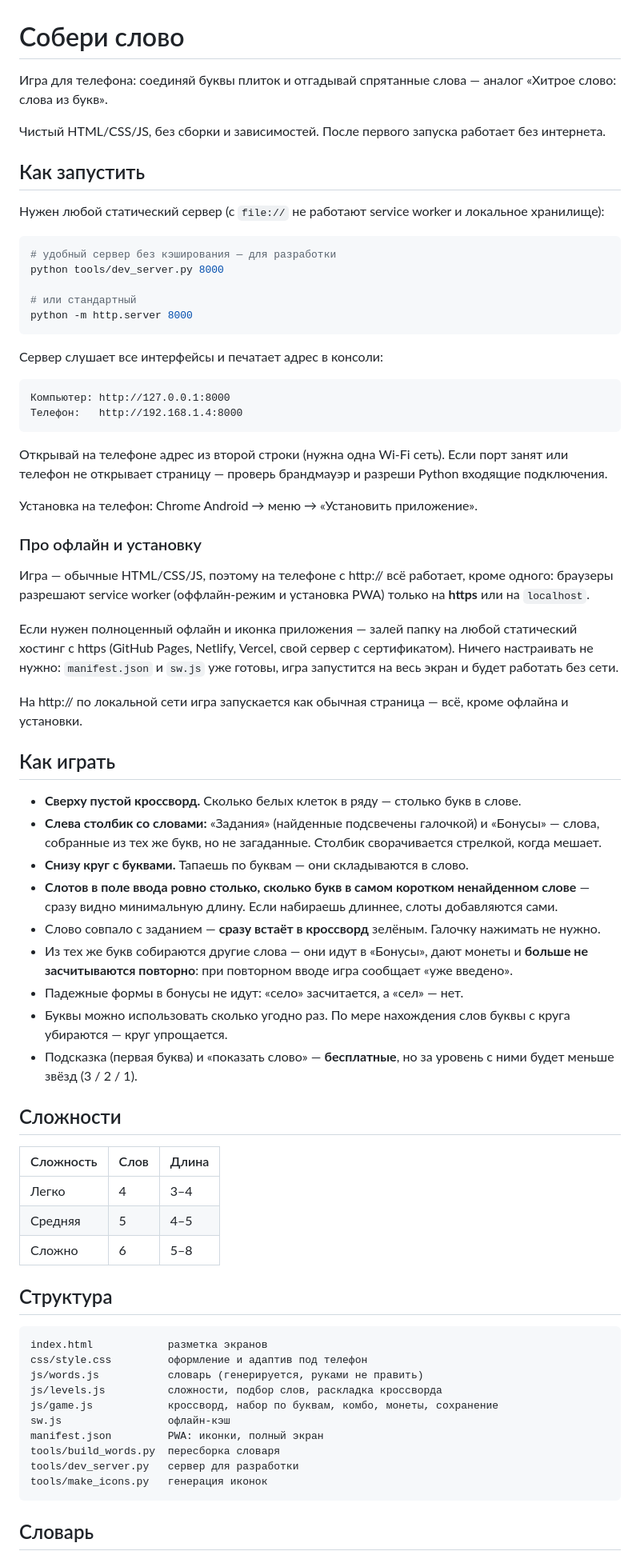
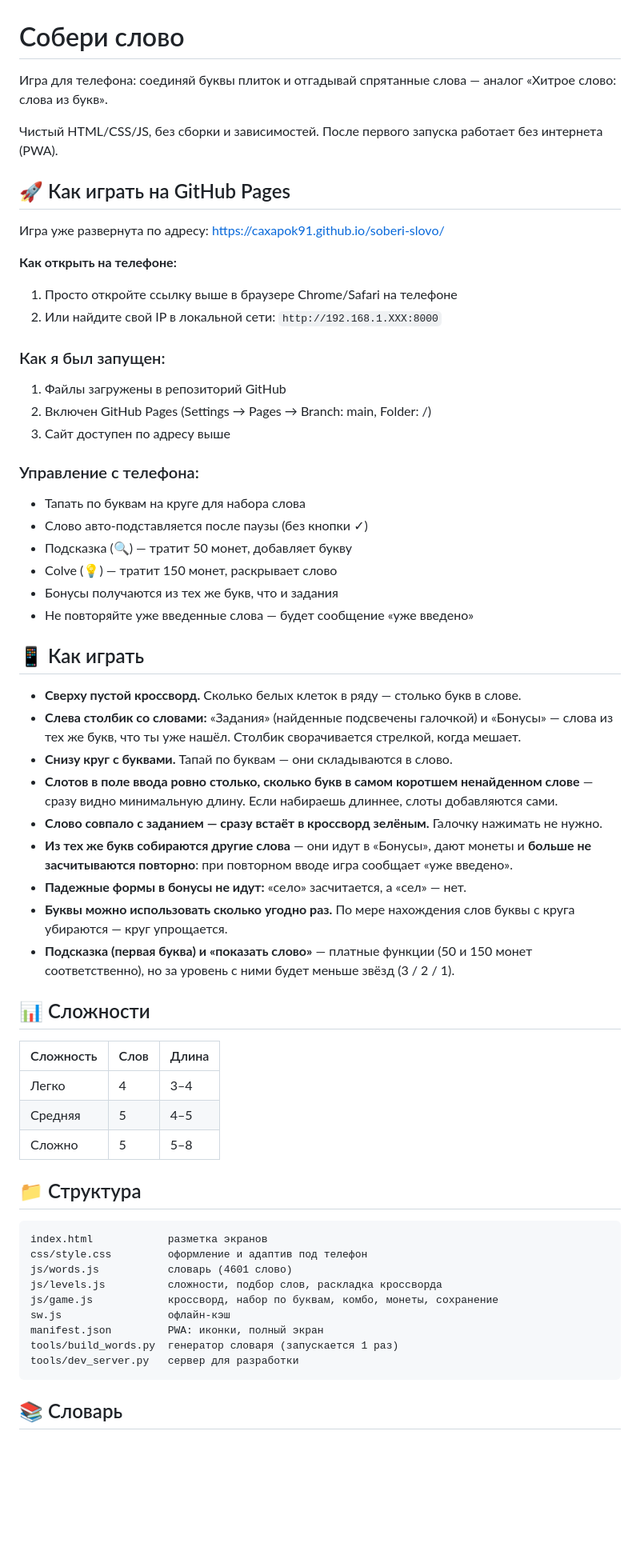
Before and after one commit to Caxapok91/soberi-slovo, a Markdown page: README.md, the part around one of its changes. Shown at 80% size. Rendered like a GitHub page; blank space fills up the shorter version.

````diff
--- a/README.md
+++ b/README.md
@@ -1,94 +1,63 @@
 # Собери слово
 
-Игра для телефона: соединяй буквы плиток и отгадывай спрятанные слова —
-аналог «Хитрое слово: слова из букв».
+Игра для телефона: соединяй буквы плиток и отгадывай спрятанные слова — аналог «Хитрое слово: слова из букв».
 
-Чистый HTML/CSS/JS, без сборки и зависимостей. После первого запуска
-работает без интернета.
+Чистый HTML/CSS/JS, без сборки и зависимостей. После первого запуска работает без интернета (PWA).
 
-## Как запустить
+## 🚀 Как играть на GitHub Pages
 
-Нужен любой статический сервер (с `file://` не работают service worker
-и локальное хранилище):
+Игра уже развернута по адресу: https://caxapok91.github.io/soberi-slovo/
 
-```bash
-# удобный сервер без кэширования — для разработки
-python tools/dev_server.py 8000
+**Как открыть на телефоне:**
+1. Просто откройте ссылку выше в браузере Chrome/Safari на телефоне
+2. Или найдите свой IP в локальной сети: `http://192.168.1.XXX:8000`
 
-# или стандартный
-python -m http.server 8000
-```
+### Как я был запущен:
+1. Файлы загружены в репозиторий GitHub
+2. Включен GitHub Pages (Settings → Pages → Branch: main, Folder: /)
+3. Сайт доступен по адресу выше
 
-Сервер слушает все интерфейсы и печатает адрес в консоли:
+### Управление с телефона:
+- Тапать по буквам на круге для набора слова
+- Слово авто-подставляется после паузы (без кнопки ✓)
+- Подсказка (🔍) — тратит 50 монет, добавляет букву
+- Сolve (💡) — тратит 150 монет, раскрывает слово
+- Бонусы получаются из тех же букв, что и задания
+- Не повторяйте уже введенные слова — будет сообщение «уже введено»
 
-```
-Компьютер: http://127.0.0.1:8000
-Телефон:   http://192.168.1.4:8000
-```
-
-Открывай на телефоне адрес из второй строки (нужна одна Wi-Fi сеть).
-Если порт занят или телефон не открывает страницу — проверь брандмауэр
-и разреши Python входящие подключения.
-
-Установка на телефон: Chrome Android → меню → «Установить приложение».
-
-### Про офлайн и установку
-
-Игра — обычные HTML/CSS/JS, поэтому на телефоне с http:// всё работает,
-кроме одного: браузеры разрешают service worker (оффлайн-режим и
-установка PWA) только на **https** или на `localhost`.
-
-Если нужен полноценный офлайн и иконка приложения — залей папку на любой
-статический хостинг с https (GitHub Pages, Netlify, Vercel, свой сервер
-с сертификатом). Ничего настраивать не нужно: `manifest.json` и `sw.js`
-уже готовы, игра запустится на весь экран и будет работать без сети.
-
-На http:// по локальной сети игра запускается как обычная страница —
-всё, кроме офлайна и установки.
-
-## Как играть
+## 📱 Как играть
 
 - **Сверху пустой кроссворд.** Сколько белых клеток в ряду — столько букв в слове.
-- **Слева столбик со словами:** «Задания» (найденные подсвечены галочкой) и
-  «Бонусы» — слова, собранные из тех же букв, но не загаданные.
-  Столбик сворачивается стрелкой, когда мешает.
-- **Снизу круг с буквами.** Тапаешь по буквам — они складываются в слово.
-- **Слотов в поле ввода ровно столько, сколько букв в самом коротком
-  ненайденном слове** — сразу видно минимальную длину. Если набираешь
-  длиннее, слоты добавляются сами.
-- Слово совпало с заданием — **сразу встаёт в кроссворд** зелёным.
-  Галочку нажимать не нужно.
-- Из тех же букв собираются другие слова — они идут в «Бонусы»,
-  дают монеты и **больше не засчитываются повторно**: при повторном вводе
-  игра сообщает «уже введено».
-- Падежные формы в бонусы не идут: «село» засчитается, а «сел» — нет.
-- Буквы можно использовать сколько угодно раз. По мере нахождения слов
-  буквы с круга убираются — круг упрощается.
-- Подсказка (первая буква) и «показать слово» — **бесплатные**,
-  но за уровень с ними будет меньше звёзд (3 / 2 / 1).
+- **Слева столбик со словами:** «Задания» (найденные подсвечены галочкой) и «Бонусы» — слова из тех же букв, что ты уже нашёл. Столбик сворачивается стрелкой, когда мешает.
+- **Снизу круг с буквами.** Тапай по буквам — они складываются в слово.
+- **Слотов в поле ввода ровно столько, сколько букв в самом коротшем ненайденном слове** — сразу видно минимальную длину. Если набираешь длиннее, слоты добавляются сами.
+- **Слово совпало с заданием — сразу встаёт в кроссворд зелёным.** Галочку нажимать не нужно.
+- **Из тех же букв собираются другие слова** — они идут в «Бонусы», дают монеты и **больше не засчитываются повторно**: при повторном вводе игра сообщает «уже введено».
+- **Падежные формы в бонусы не идут:** «село» засчитается, а «сел» — нет.
+- **Буквы можно использовать сколько угодно раз.** По мере нахождения слов буквы с круга убираются — круг упрощается.
+- **Подсказка (первая буква) и «показать слово»** — платные функции (50 и 150 монет соответственно), но за уровень с ними будет меньше звёзд (3 / 2 / 1).
 
-## Сложности
+## 📊 Сложности
 
 | Сложность | Слов | Длина |
 |-----------|------|-------|
 | Легко     | 4    | 3–4   |
 | Средняя   | 5    | 4–5   |
-| Сложно    | 6    | 5–8   |
+| Сложно    | 5    | 5–8   |
 
-## Структура
+## 📁 Структура
 
 ```
 index.html            разметка экранов
 css/style.css         оформление и адаптив под телефон
-js/words.js           словарь (генерируется, руками не править)
+js/words.js           словарь (4601 слово)
 js/levels.js          сложности, подбор слов, раскладка кроссворда
 js/game.js            кроссворд, набор по буквам, комбо, монеты, сохранение
 sw.js                 офлайн-кэш
 manifest.json         PWA: иконки, полный экран
-tools/build_words.py  пересборка словаря
+tools/build_words.py  генератор словаря (запускается 1 раз)
 tools/dev_server.py   сервер для разработки
-tools/make_icons.py   генерация иконок
 ```
 
-## Словарь
+## 📚 Словарь
 
````
Also changed, not shown: other parts of README.md (+29 -28 lines).
